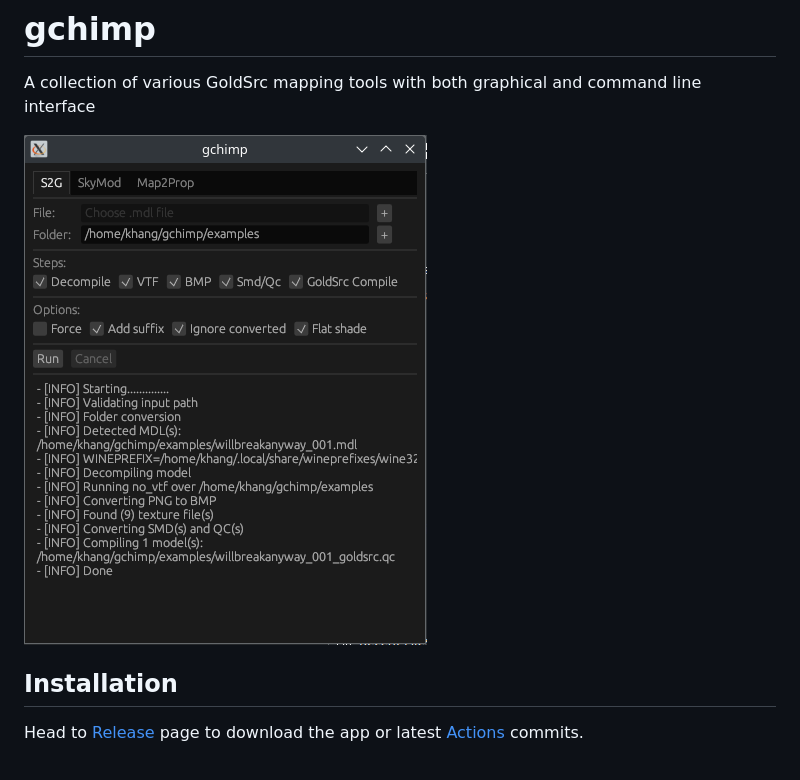
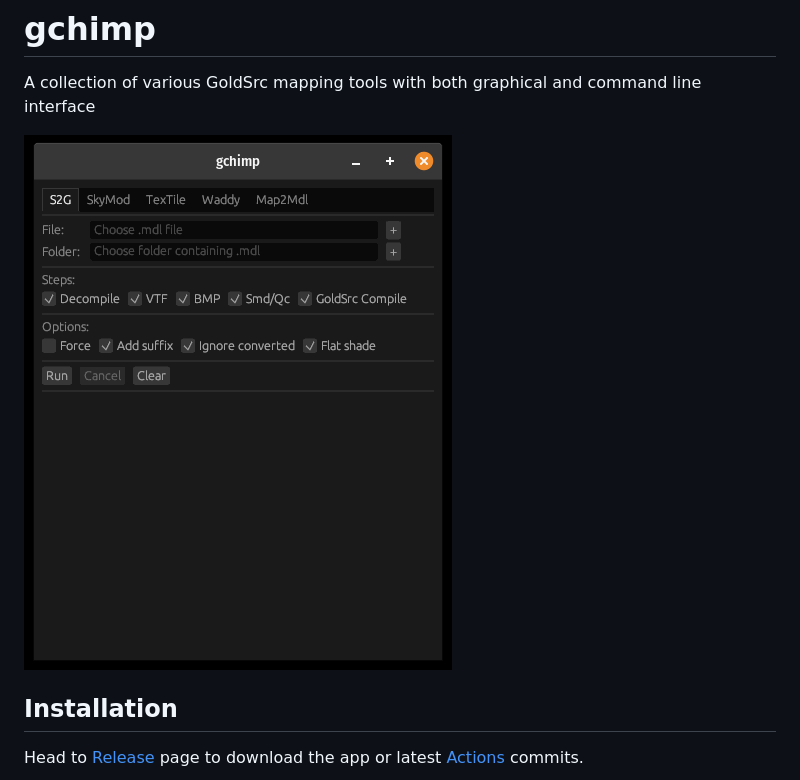
Before and after one commit to khanghugo/gchimp, a Markdown page: README.md, the part around the change. GitHub-like rendering; pictures changed too: docs/gchimp.gif (added).

Commit message:
doc: Replace README screenshot by a gif (#6)
* Add files via upload

* Update README.md

```diff
--- a/README.md
+++ b/README.md
@@ -2,7 +2,7 @@
 
 A collection of various GoldSrc mapping tools with both graphical and command line interface
 
-![default](./docs/screenshot_s2g_populated.png)
+![default](./docs/gchimp.gif)
 
 ## Installation
 
```
